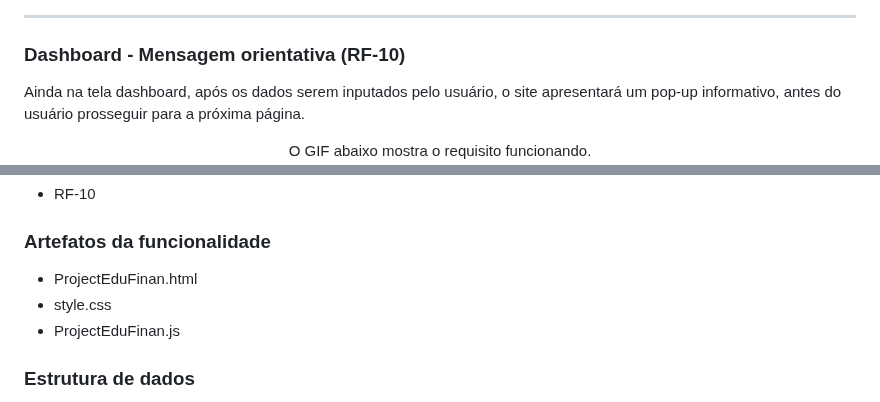
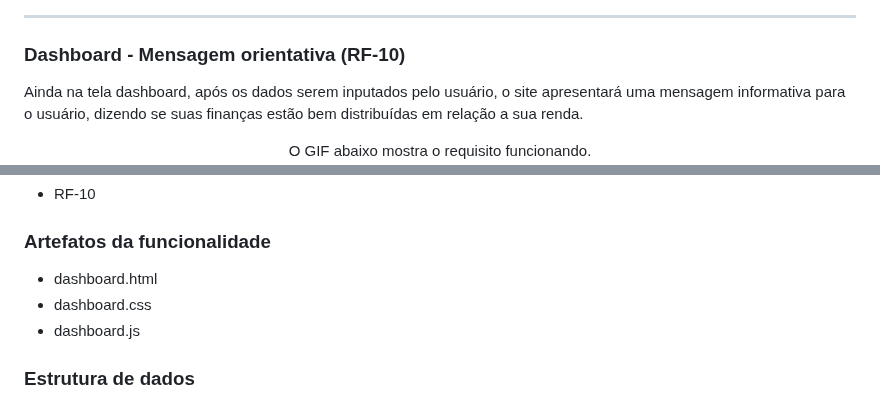
Before and after one commit to ICEI-PUC-Minas-PMV-ADS/pmv-ads-2023-1-e1-proj-web-t7-rich, a Markdown page: README.md, 2 parts joined by grey strips. Rendered like a GitHub page.

```diff
--- a/README.md
+++ b/README.md
@@ -988,7 +988,7 @@ Figura xx - Código JS
 
 ### <a name="rf10">Dashboard - Mensagem orientativa (RF-10)</a>
 
-Ainda na tela dashboard, após os dados serem inputados pelo usuário, o site apresentará um pop-up informativo, antes do usuário prosseguir para a próxima página.
+Ainda na tela dashboard, após os dados serem inputados pelo usuário, o site apresentará uma mensagem informativa para o usuário, dizendo se suas finanças estão bem distribuídas em relação a sua renda.
 <div align="center">
 O GIF abaixo mostra o requisito funcionando.
 
@@ -1002,9 +1002,9 @@ O GIF abaixo mostra o requisito funcionando.
 
 ### Artefatos da funcionalidade
 
-* ProjectEduFinan.html
-* style.css
-* ProjectEduFinan.js
+* dashboard.html
+* dashboard.css
+* dashboard.js
 
 ### Estrutura de dados
 <div align="center">
```
Also changed, not shown: other parts of README.md (+4 -4 lines).
